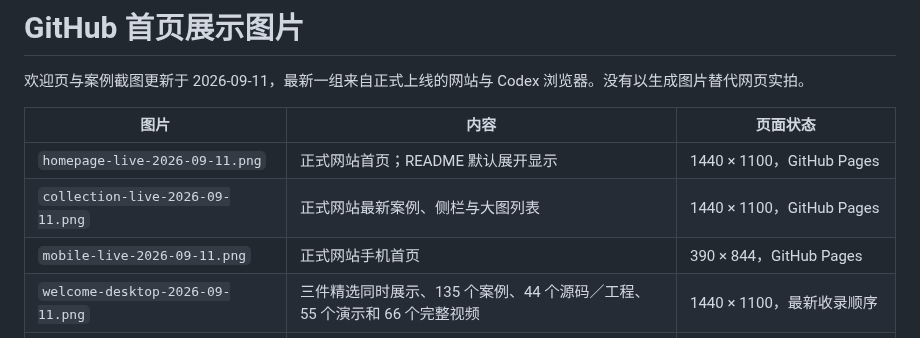
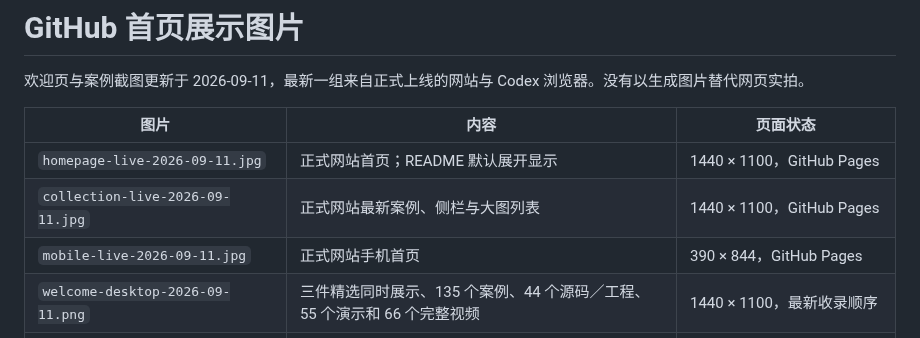
Before and after one commit to carpentry-liu/awesome-astra-3d, a Markdown page: docs/media/README.md, the part around the change. GitHub-like rendering.

```diff
--- a/docs/media/README.md
+++ b/docs/media/README.md
@@ -4,9 +4,9 @@
 
 | 图片 | 内容 | 页面状态 |
 | --- | --- | --- |
-| `homepage-live-2026-09-11.png` | 正式网站首页；README 默认展开显示 | 1440 × 1100，GitHub Pages |
-| `collection-live-2026-09-11.png` | 正式网站最新案例、侧栏与大图列表 | 1440 × 1100，GitHub Pages |
-| `mobile-live-2026-09-11.png` | 正式网站手机首页 | 390 × 844，GitHub Pages |
+| `homepage-live-2026-09-11.jpg` | 正式网站首页；README 默认展开显示 | 1440 × 1100，GitHub Pages |
+| `collection-live-2026-09-11.jpg` | 正式网站最新案例、侧栏与大图列表 | 1440 × 1100，GitHub Pages |
+| `mobile-live-2026-09-11.jpg` | 正式网站手机首页 | 390 × 844，GitHub Pages |
 | `welcome-desktop-2026-09-11.png` | 三件精选同时展示、135 个案例、44 个源码／工程、55 个演示和 66 个完整视频 | 1440 × 1100，最新收录顺序 |
 | `welcome-mobile-2026-09-11.png` | 单列精选与直接探索入口 | 390 × 844 |
 | `latest-cases-2026-09-11.png` | 工作室、Houdini、积木天气、鞋楦、立方体城市与塔林；左侧分类和来源 | 1440 × 1100，最新收录顺序 |
```
Also changed, not shown: README.en.md (+3 -3 lines), README.md (+3 -3 lines), docs/media/collection-live-2026-09-11.jpg (renamed from docs/media/collection-live-2026-09-11.png), docs/media/homepage-live-2026-09-11.jpg (renamed from docs/media/homepage-live-2026-09-11.png), docs/media/mobile-live-2026-09-11.jpg (renamed from docs/media/mobile-live-2026-09-11.png).
